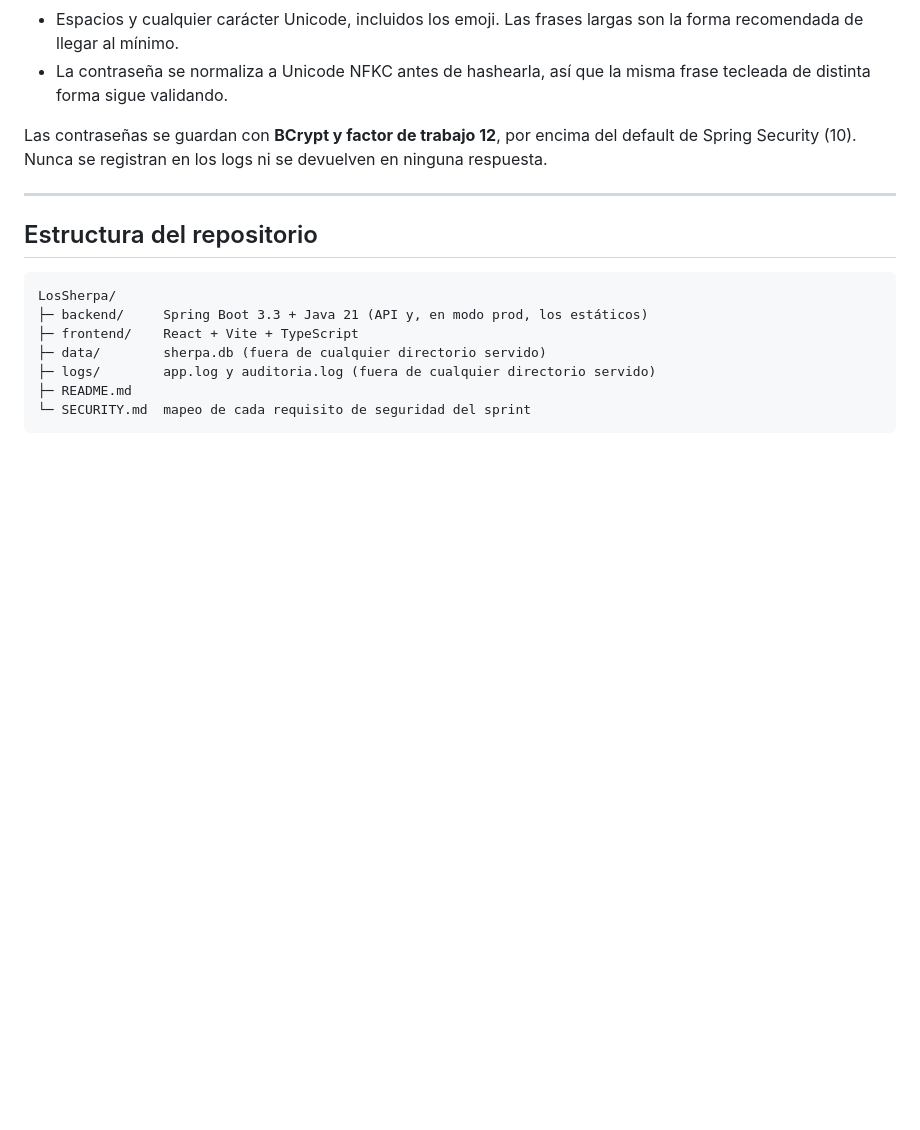
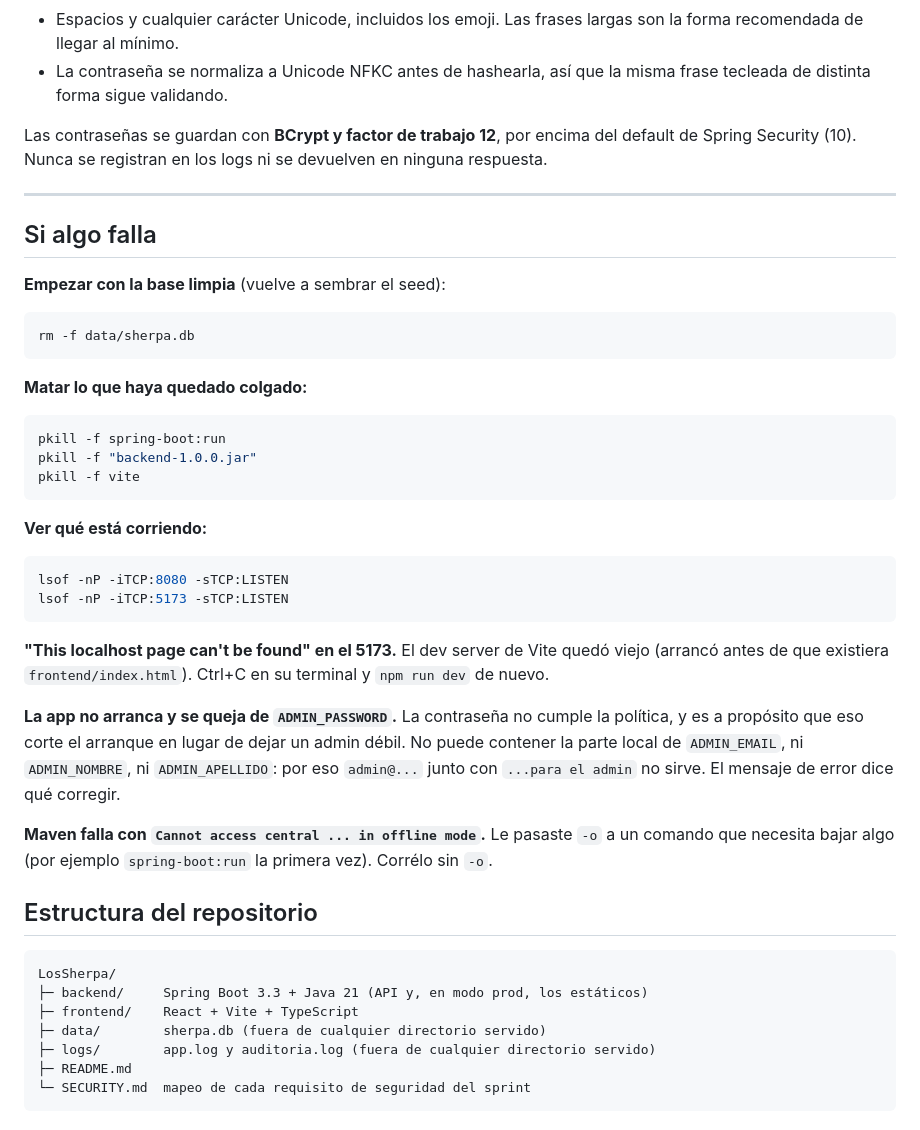
Before and after one commit to spereira04/los-sherpa, a Markdown page: README.md, the part around one of its changes. Rendered like a GitHub page; blank space fills up the shorter version.

````diff
--- a/README.md
+++ b/README.md
@@ -193,6 +248,41 @@ Spring Security (10). Nunca se registran en los logs ni se devuelven en ninguna
 
 ---
 
+## Si algo falla
+
+**Empezar con la base limpia** (vuelve a sembrar el seed):
+
+```bash
+rm -f data/sherpa.db
+```
+
+**Matar lo que haya quedado colgado:**
+
+```bash
+pkill -f spring-boot:run
+pkill -f "backend-1.0.0.jar"
+pkill -f vite
+```
+
+**Ver qué está corriendo:**
+
+```bash
+lsof -nP -iTCP:8080 -sTCP:LISTEN
+lsof -nP -iTCP:5173 -sTCP:LISTEN
+```
+
+**"This localhost page can't be found" en el 5173.** El dev server de Vite quedó viejo
+(arrancó antes de que existiera `frontend/index.html`). Ctrl+C en su terminal y `npm run dev`
+de nuevo.
+
+**La app no arranca y se queja de `ADMIN_PASSWORD`.** La contraseña no cumple la política, y
+es a propósito que eso corte el arranque en lugar de dejar un admin débil. No puede contener
+la parte local de `ADMIN_EMAIL`, ni `ADMIN_NOMBRE`, ni `ADMIN_APELLIDO`: por eso
+`admin@...` junto con `...para el admin` no sirve. El mensaje de error dice qué corregir.
+
+**Maven falla con `Cannot access central ... in offline mode`.** Le pasaste `-o` a un comando
+que necesita bajar algo (por ejemplo `spring-boot:run` la primera vez). Corrélo sin `-o`.
+
 ## Estructura del repositorio
 
 ```
````
Also changed, not shown: other parts of README.md (+55 -0 lines).
